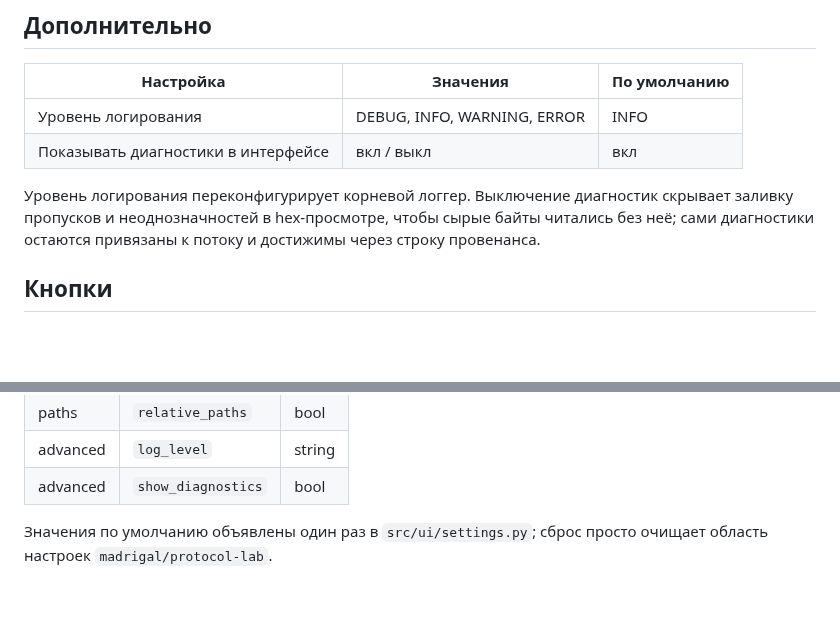
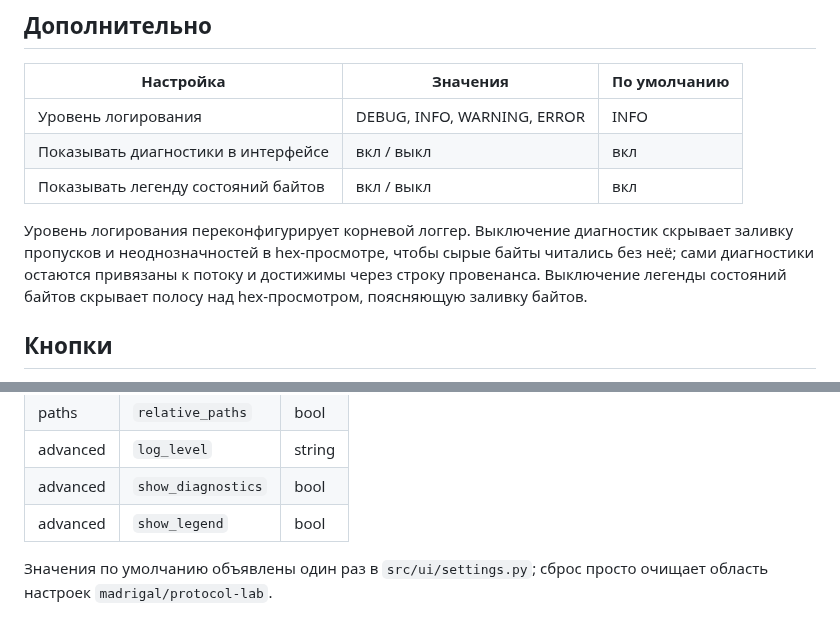
Before and after one commit to ForgeLabHub/ForgeMadrigalProtocolLab, a Markdown page: docs/ru/SETTINGS.md, 2 parts joined by grey strips. Drawn GitHub-style; blank space fills up the shorter version.

```diff
--- a/docs/ru/SETTINGS.md
+++ b/docs/ru/SETTINGS.md
@@ -58,11 +58,13 @@
 | --- | --- | --- |
 | Уровень логирования | DEBUG, INFO, WARNING, ERROR | INFO |
 | Показывать диагностики в интерфейсе | вкл / выкл | вкл |
+| Показывать легенду состояний байтов | вкл / выкл | вкл |
 
 Уровень логирования переконфигурирует корневой логгер. Выключение диагностик
 скрывает заливку пропусков и неоднозначностей в hex-просмотре, чтобы сырые байты
 читались без неё; сами диагностики остаются привязаны к потоку и достижимы через
-строку провенанса.
+строку провенанса. Выключение легенды состояний байтов скрывает полосу над
+hex-просмотром, поясняющую заливку байтов.
 
 ## Кнопки
 
@@ -86,6 +88,7 @@
 | paths | `relative_paths` | bool |
 | advanced | `log_level` | string |
 | advanced | `show_diagnostics` | bool |
+| advanced | `show_legend` | bool |
 
 Значения по умолчанию объявлены один раз в `src/ui/settings.py`; сброс просто
 очищает область настроек `madrigal/protocol-lab`.
```
Also changed, not shown: docs/ru/CHANGELOG.md (+7 -0 lines).
